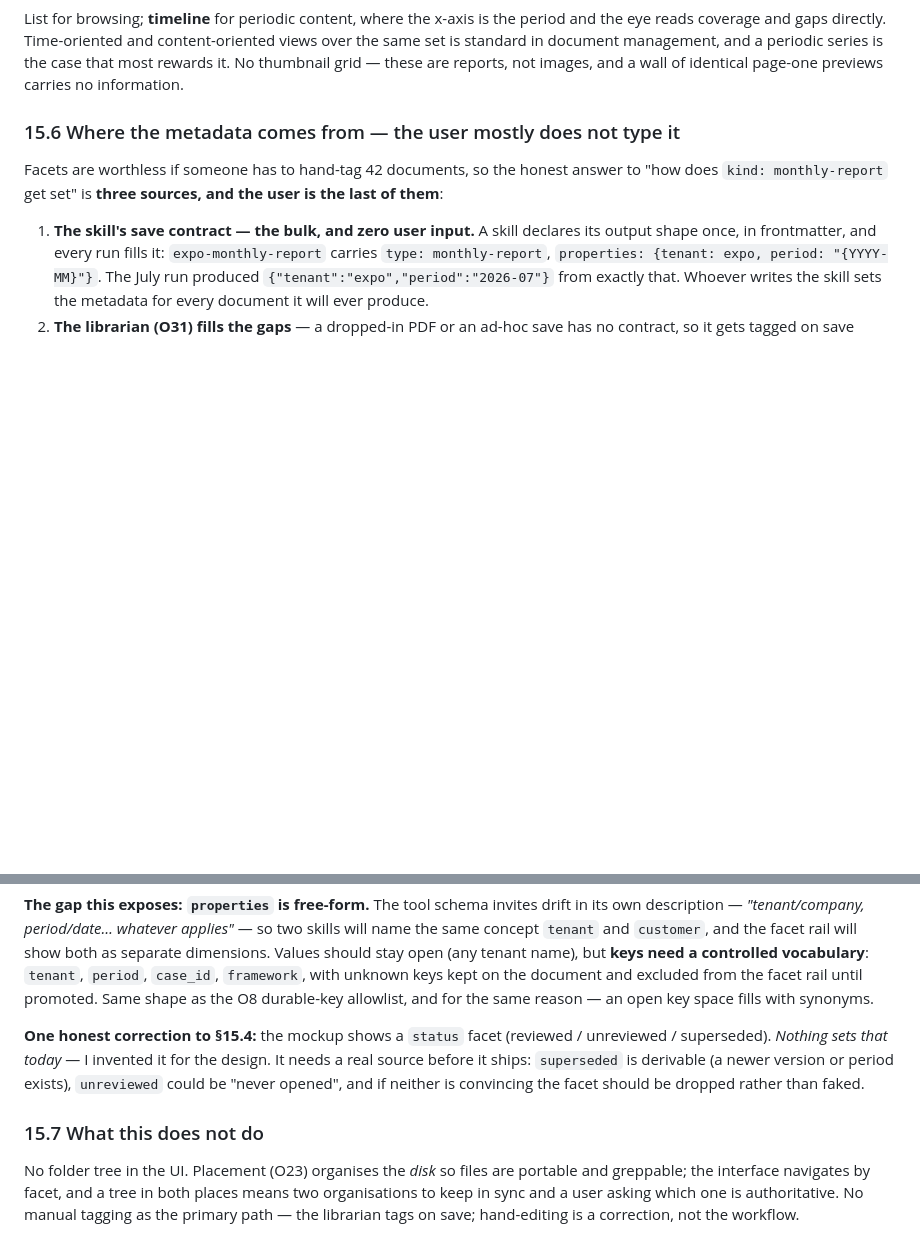
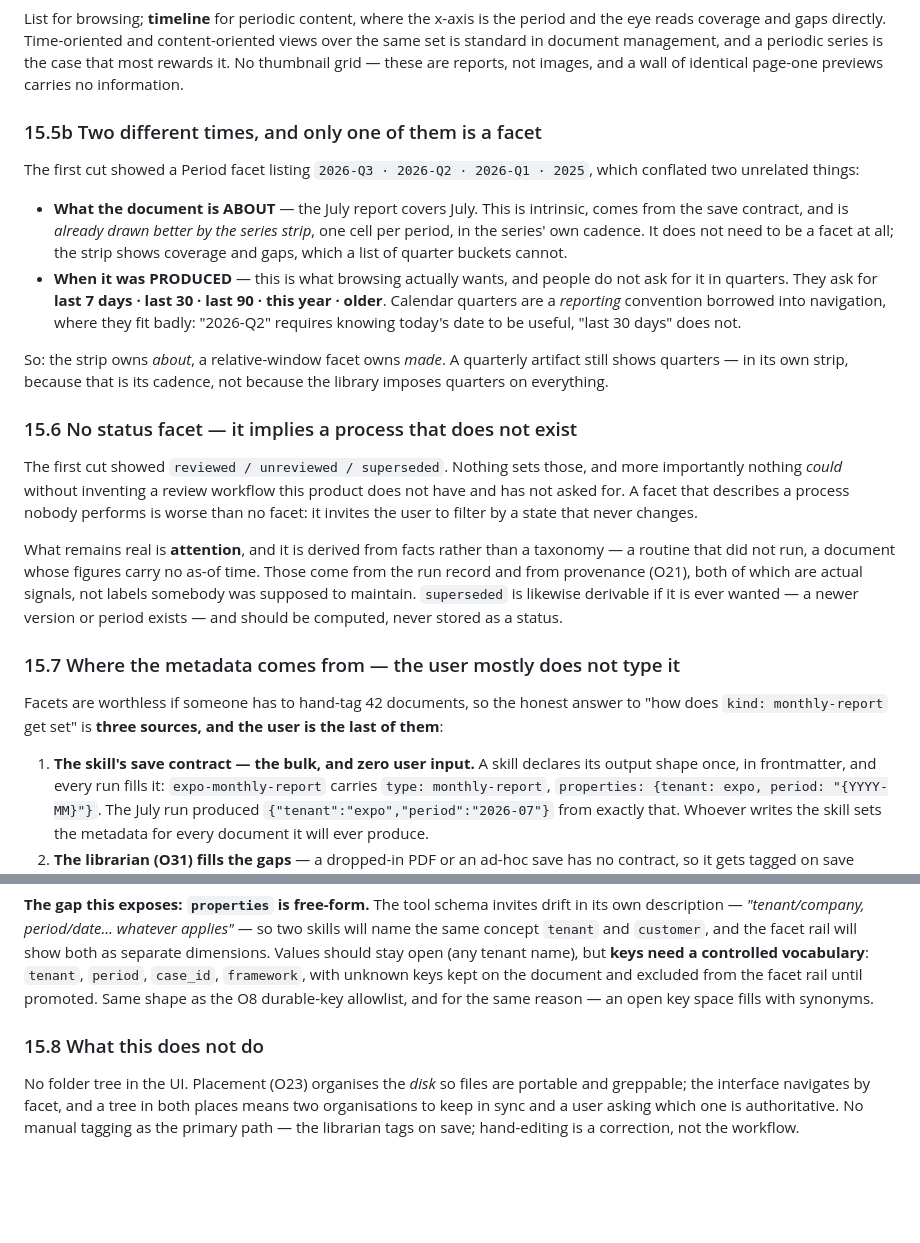
Before and after one commit to coretez/agnostic-chat, a Markdown page: docs/DESIGN_SPEC.md, 2 parts joined by grey strips. Rendered like a GitHub page; blank space fills up the shorter version.

Commit message:
Library: relative windows over quarters, and no status facet
Two corrections, both mine to own.

TIME — the first cut had a Period facet listing 2026-Q3/Q2/Q1, which conflated
two unrelated things:
· what a document COVERS (July report covers July) — intrinsic, from the save
  contract, and already drawn better by the series strip, one cell per period in
  the series' own cadence. It does not need to be a facet; the strip shows
  coverage AND gaps, which quarter buckets cannot.
· when it was PRODUCED — what browsing actually wants, and nobody asks in
  quarters. last 7 / 30 / 90 days / this year / older. "2026-Q2" requires
  knowing today's date to be useful; "last 30 days" does not. Quarters are a
  reporting convention borrowed into navigation, where they fit badly.
A quarterly artifact still shows quarters — in its own strip, because that is
its cadence, not because the library imposes quarters on everything.

STATUS — removed. reviewed/unreviewed/superseded describes a review process
this product does not have and has not asked for, and a facet describing a
process nobody performs is worse than none: it invites filtering by a state
that never changes. What survives is ATTENTION, derived from facts rather than
a taxonomy — a routine that did not run, figures carrying no as-of time. Those
come from the run record and from provenance (O21). `superseded` is derivable
if ever wanted (a newer version or period exists) and should be computed, never
stored.

Mockups updated to match and re-pushed to Claude Design.

```diff
--- a/docs/DESIGN_SPEC.md
+++ b/docs/DESIGN_SPEC.md
@@ -472,7 +472,40 @@ and a periodic series is the case that most rewards it. No thumbnail grid —
 these are reports, not images, and a wall of identical page-one previews
 carries no information.
 
-### 15.6 Where the metadata comes from — the user mostly does not type it
+### 15.5b Two different times, and only one of them is a facet
+The first cut showed a Period facet listing `2026-Q3 · 2026-Q2 · 2026-Q1 ·
+2025`, which conflated two unrelated things:
+
+- **What the document is ABOUT** — the July report covers July. This is
+  intrinsic, comes from the save contract, and is *already drawn better by the
+  series strip*, one cell per period, in the series' own cadence. It does not
+  need to be a facet at all; the strip shows coverage and gaps, which a list of
+  quarter buckets cannot.
+- **When it was PRODUCED** — this is what browsing actually wants, and people
+  do not ask for it in quarters. They ask for **last 7 days · last 30 · last
+  90 · this year · older**. Calendar quarters are a *reporting* convention
+  borrowed into navigation, where they fit badly: "2026-Q2" requires knowing
+  today's date to be useful, "last 30 days" does not.
+
+So: the strip owns *about*, a relative-window facet owns *made*. A quarterly
+artifact still shows quarters — in its own strip, because that is its cadence,
+not because the library imposes quarters on everything.
+
+### 15.6 No status facet — it implies a process that does not exist
+The first cut showed `reviewed / unreviewed / superseded`. Nothing sets those,
+and more importantly nothing *could* without inventing a review workflow this
+product does not have and has not asked for. A facet that describes a process
+nobody performs is worse than no facet: it invites the user to filter by a
+state that never changes.
+
+What remains real is **attention**, and it is derived from facts rather than a
+taxonomy — a routine that did not run, a document whose figures carry no as-of
+time. Those come from the run record and from provenance (O21), both of which
+are actual signals, not labels somebody was supposed to maintain.
+`superseded` is likewise derivable if it is ever wanted — a newer version or
+period exists — and should be computed, never stored as a status.
+
+### 15.7 Where the metadata comes from — the user mostly does not type it
 Facets are worthless if someone has to hand-tag 42 documents, so the honest
 answer to "how does `kind: monthly-report` get set" is **three sources, and the
 user is the last of them**:
@@ -505,14 +538,7 @@ open (any tenant name), but **keys need a controlled vocabulary**: `tenant`,
 excluded from the facet rail until promoted. Same shape as the O8 durable-key
 allowlist, and for the same reason — an open key space fills with synonyms.
 
-**One honest correction to §15.4:** the mockup shows a `status` facet
-(reviewed / unreviewed / superseded). *Nothing sets that today* — I invented it
-for the design. It needs a real source before it ships: `superseded` is
-derivable (a newer version or period exists), `unreviewed` could be "never
-opened", and if neither is convincing the facet should be dropped rather than
-faked.
-
-### 15.7 What this does not do
+### 15.8 What this does not do
 No folder tree in the UI. Placement (O23) organises the *disk* so files are
 portable and greppable; the interface navigates by facet, and a tree in both
 places means two organisations to keep in sync and a user asking which one is
```
